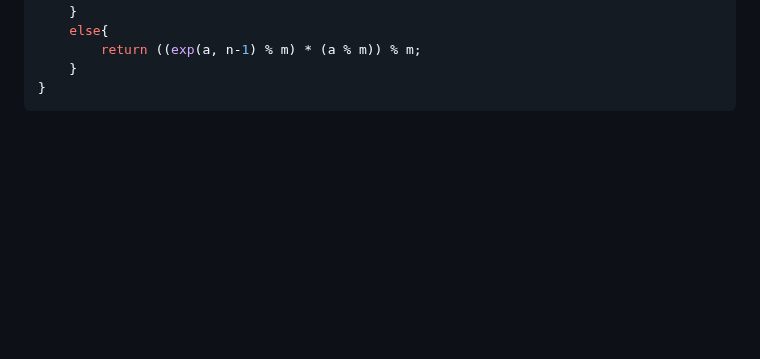
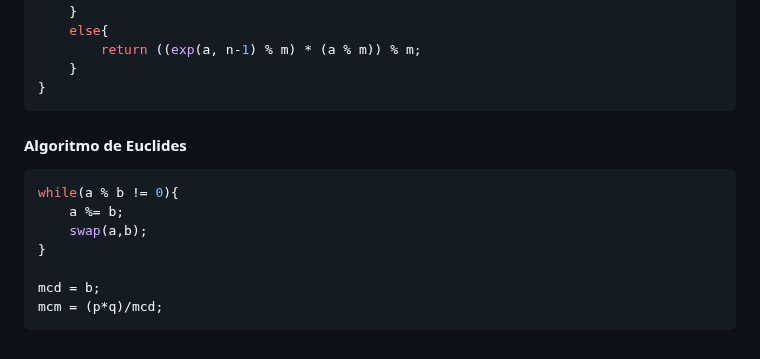
Before and after one commit to valec3/Mat-C-, a Markdown page: Docs/README.md, the part around the change. Drawn GitHub-style; blank space fills up the shorter version.

````diff
--- a/Docs/README.md
+++ b/Docs/README.md
@@ -713,3 +713,13 @@ ll expMod(ll a, ll n, int m){
     }
 }
 ```
+#### Algoritmo de Euclides
+```cpp
+while(a % b != 0){
+    a %= b;
+    swap(a,b);
+}
+
+mcd = b;
+mcm = (p*q)/mcd;
+```
````
